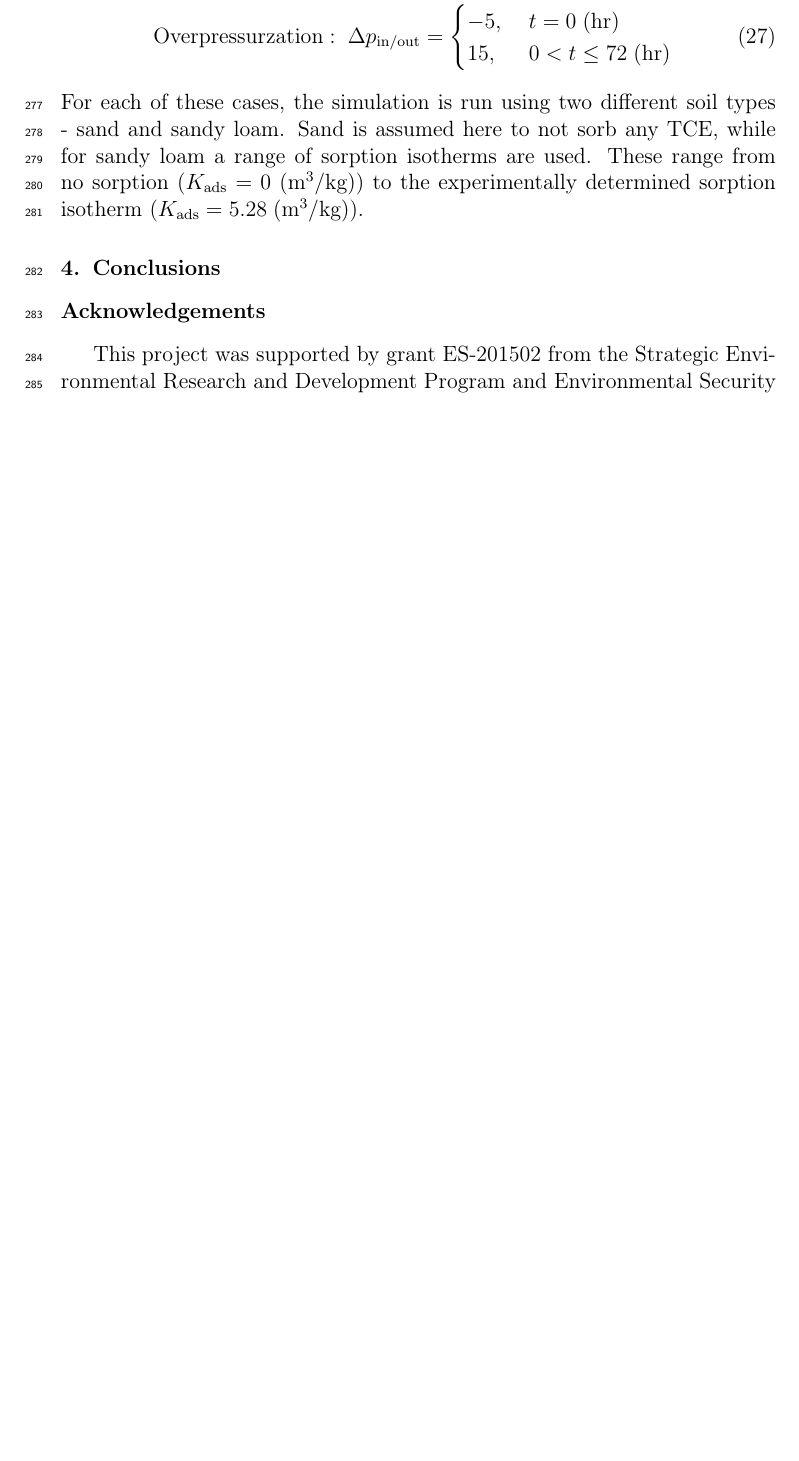
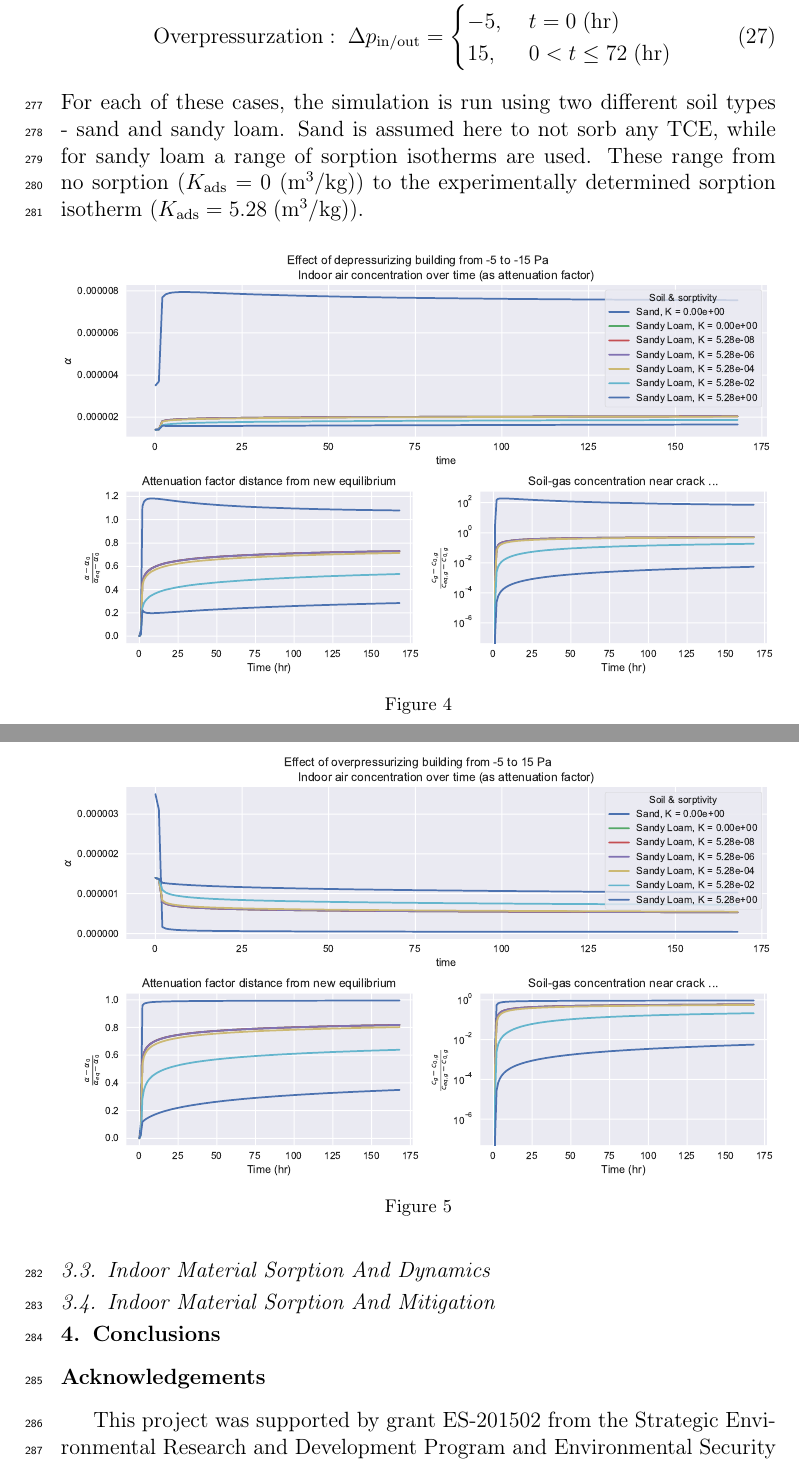
Before and after one commit to jstr0em/sorption-vapor-intrusion, a LaTeX paper (docs/manuscript.tex, which reads docs/results.tex): part of page 12 of 13 before the commit and two parts of pages 12 and 13 of 16 after it, the two joined at a grey line, cut so that both start at the same text, the shorter picture padded with empty space. Compiled offline with pdfLaTeX.

Commit message:
Added new figures

```diff
--- a/docs/results.tex
+++ b/docs/results.tex
@@ -69,3 +69,19 @@ At the start of the simulation, the building building is 1) further depressurize
 For each of these cases, the simulation is run using two different soil types - sand and sandy loam.
 Sand is assumed here to not sorb any TCE, while for sandy loam a range of sorption isotherms are used.
 These range from no sorption ($K_\mathrm{ads} = 0 \; \mathrm{(m^3/kg)}$) to the experimentally determined sorption isotherm ($K_\mathrm{ads} = 5.28 \; \mathrm{(m^3/kg)}$).\par
+
+\begin{figure}[!htb]
+  \includegraphics[width=\textwidth]{equilibrium_retardation_depressurization.pdf}
+  \caption{}
+  \label{fig:equilibrium_depressurization}
+\end{figure}
+
+
+\begin{figure}[!htb]
+  \includegraphics[width=\textwidth]{equilibrium_retardation_overpressurization.pdf}
+  \caption{}
+  \label{fig:equilibrium_overpressurization}
+\end{figure}
+
+
+\subsection{Indoor Material Sorption And Dynamics}
@@ -71,0 +93,5 @@ These range from no sorption ($K_\mathrm{ads} = 0 \; \mathrm{(m^3/kg)}$) to the
+  \label{fig:indoor_sorption_cycle}
+\end{figure}
+
+
+\subsection{Indoor Material Sorption And Mitigation}
```
Also changed, not shown: code/figures.py (+9 -4 lines), docs/methods.tex (+3 -3 lines), docs/manuscript.pdf, figures/equilibrium_retardation.pdf (deleted), figures/equilibrium_retardation_depressurization.pdf (added), figures/equilibrium_retardation_overpressurization.pdf (added), figures/sorption_fit.pdf, figures/sorption_indoor_cycle.pdf, figures/sorption_mitigation.pdf, docs/results.tex (14 more changed lines).
